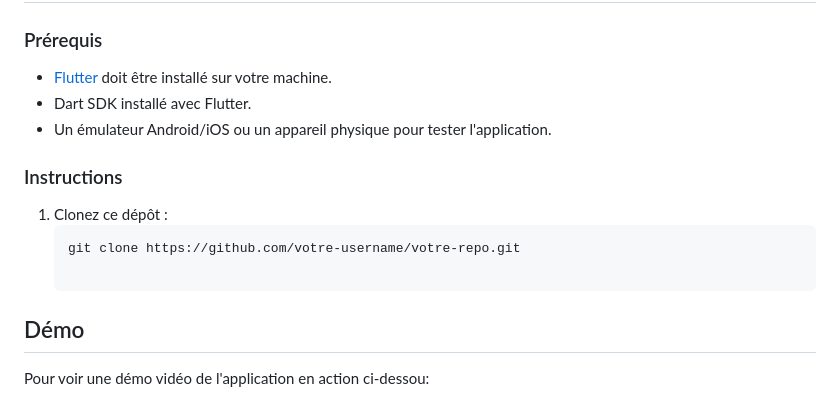
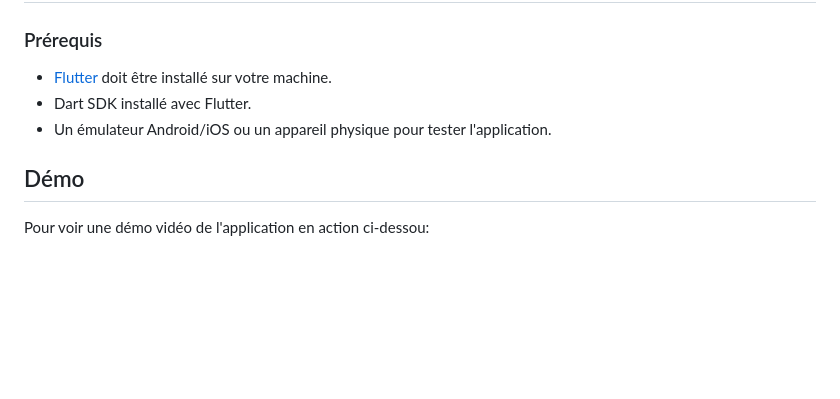
Before and after one commit to ayadiyessin/CV_APP_Flutter, a Markdown page: README.md, the part around the change. Drawn GitHub-style; blank space fills up the shorter version.

````diff
--- a/README.md
+++ b/README.md
@@ -54,11 +54,6 @@ Nous avons utilisé plusieurs widgets essentiels pour la construction de l'inter
 - Dart SDK installé avec Flutter.
 - Un émulateur Android/iOS ou un appareil physique pour tester l'application.
 
-### Instructions
-1. Clonez ce dépôt :
-   ```bash
-   git clone https://github.com/votre-username/votre-repo.git
-
 ## Démo
 
 Pour voir une démo vidéo de l'application en action ci-dessou:
````
